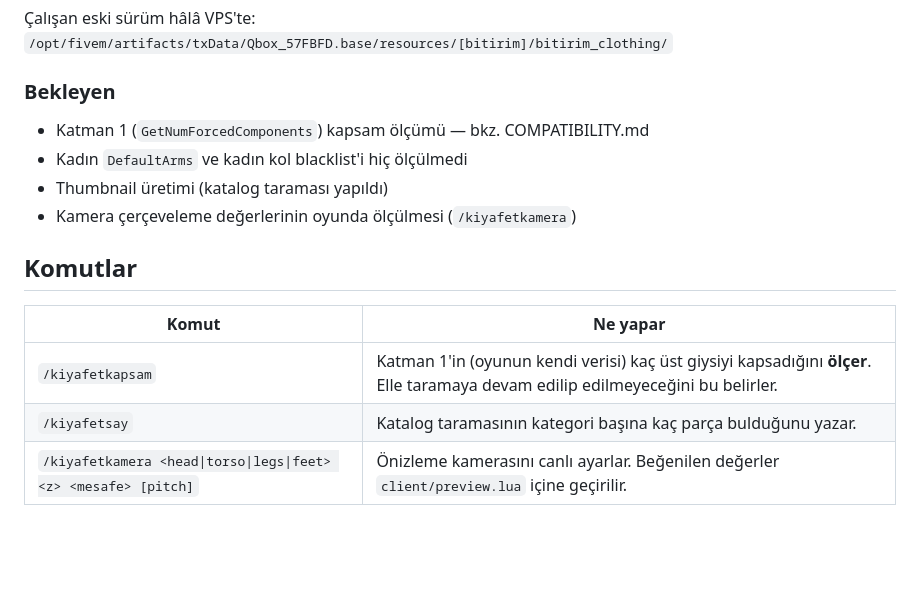
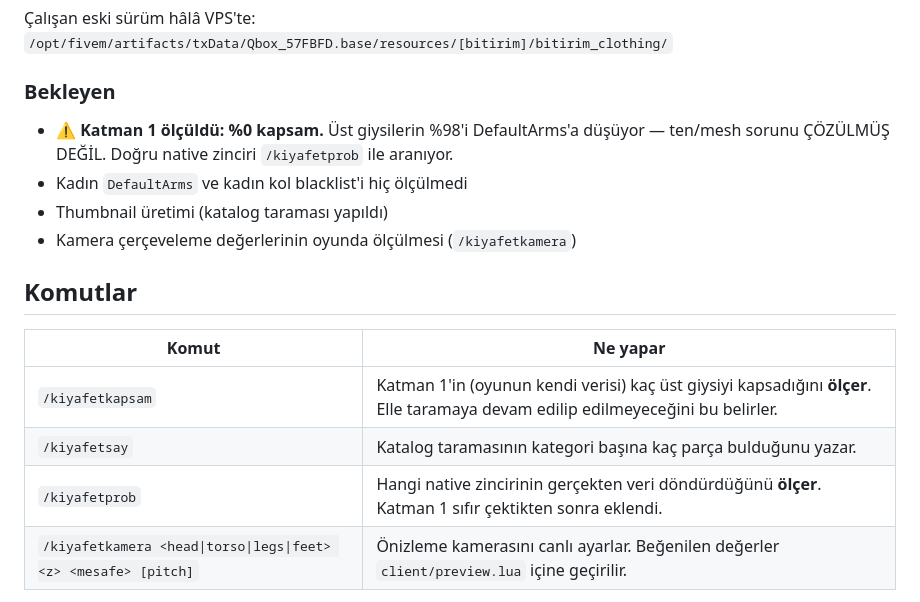
Before and after one commit to Zikachizumo/bitirim_clothing, a Markdown page: README.md, the part around the change. Drawn GitHub-style; blank space fills up the shorter version.

```diff
--- a/README.md
+++ b/README.md
@@ -39,7 +39,7 @@ bağlı kalmasınlar diye repoya işlendi.
 
 ### Bekleyen
 
-- Katman 1 (`GetNumForcedComponents`) kapsam ölçümü — bkz. COMPATIBILITY.md
+- ⚠️ **Katman 1 ölçüldü: %0 kapsam.** Üst giysilerin %98'i DefaultArms'a düşüyor — ten/mesh sorunu ÇÖZÜLMÜŞ DEĞİL. Doğru native zinciri `/kiyafetprob` ile aranıyor.
 - Kadın `DefaultArms` ve kadın kol blacklist'i hiç ölçülmedi
 - Thumbnail üretimi (katalog taraması yapıldı)
 - Kamera çerçeveleme değerlerinin oyunda ölçülmesi (`/kiyafetkamera`)
@@ -50,6 +50,7 @@ bağlı kalmasınlar diye repoya işlendi.
 |---|---|
 | `/kiyafetkapsam` | Katman 1'in (oyunun kendi verisi) kaç üst giysiyi kapsadığını **ölçer**. Elle taramaya devam edilip edilmeyeceğini bu belirler. |
 | `/kiyafetsay` | Katalog taramasının kategori başına kaç parça bulduğunu yazar. |
+| `/kiyafetprob` | Hangi native zincirinin gerçekten veri döndürdüğünü **ölçer**. Katman 1 sıfır çektikten sonra eklendi. |
 | `/kiyafetkamera <head\|torso\|legs\|feet> <z> <mesafe> [pitch]` | Önizleme kamerasını canlı ayarlar. Beğenilen değerler `client/preview.lua` içine geçirilir. |
 
 İlk ikisi `bitirim_clothing.dev` ACE yetkisi ister. Yetki **server'da** sorulur —
```
Also changed, not shown: docs/COMPATIBILITY.md (+35 -12 lines).
